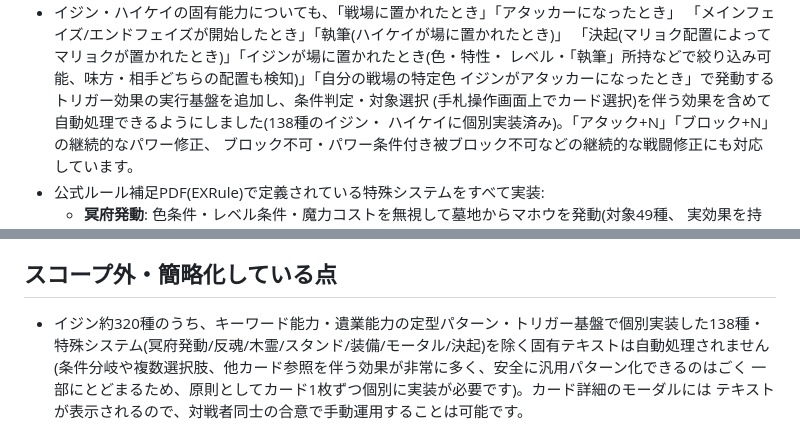
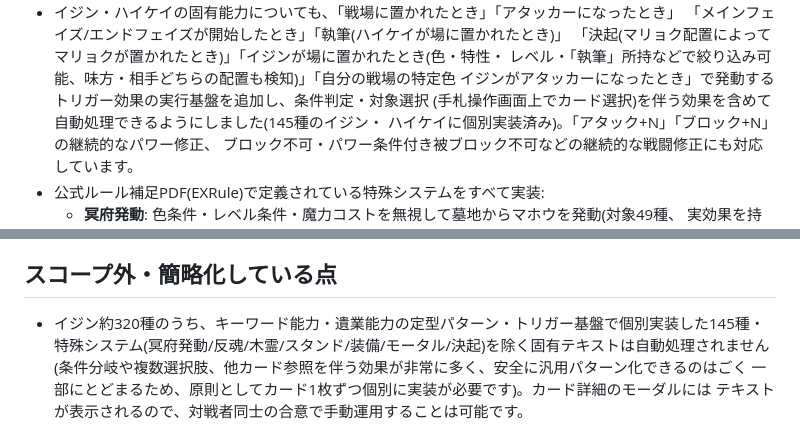
Before and after one commit to nukiya-boop/ijinndennonrain, a Markdown page: README.md, 2 parts joined by grey strips. GitHub-like rendering.

Commit message:
READMEの個別実装数を最新値(145種)に更新
Co-Authored-By: Claude Sonnet 5 <noreply@anthropic.com>
Claude-Session: https://claude.ai/code/session_01KgQXZmifiGkG8kDMWMrqXA

```diff
--- a/README.md
+++ b/README.md
@@ -51,7 +51,7 @@ npm start
   「決起(マリョク配置によってマリョクが置かれたとき)」「イジンが場に置かれたとき(色・特性・
   レベル・「執筆」所持などで絞り込み可能、味方・相手どちらの配置も検知)」「自分の戦場の特定色
   イジンがアタッカーになったとき」で発動するトリガー効果の実行基盤を追加し、条件判定・対象選択
-  (手札操作画面上でカード選択)を伴う効果を含めて自動処理できるようにしました(138種のイジン・
+  (手札操作画面上でカード選択)を伴う効果を含めて自動処理できるようにしました(145種のイジン・
   ハイケイに個別実装済み)。「アタック+N」「ブロック+N」の継続的なパワー修正、
   ブロック不可・パワー条件付き被ブロック不可などの継続的な戦闘修正にも対応しています。
 - 公式ルール補足PDF(EXRule)で定義されている特殊システムをすべて実装:
@@ -98,7 +98,7 @@ CPU対戦の相手デッキは、「天草絵巻」サイト(ijinden-amakusaemak
 
 ## スコープ外・簡略化している点
 
-- イジン約320種のうち、キーワード能力・遺業能力の定型パターン・トリガー基盤で個別実装した138種・
+- イジン約320種のうち、キーワード能力・遺業能力の定型パターン・トリガー基盤で個別実装した145種・
   特殊システム(冥府発動/反魂/木霊/スタンド/装備/モータル/決起)を除く固有テキストは自動処理されません
   (条件分岐や複数選択肢、他カード参照を伴う効果が非常に多く、安全に汎用パターン化できるのはごく
   一部にとどまるため、原則としてカード1枚ずつ個別に実装が必要です)。カード詳細のモーダルには
```
